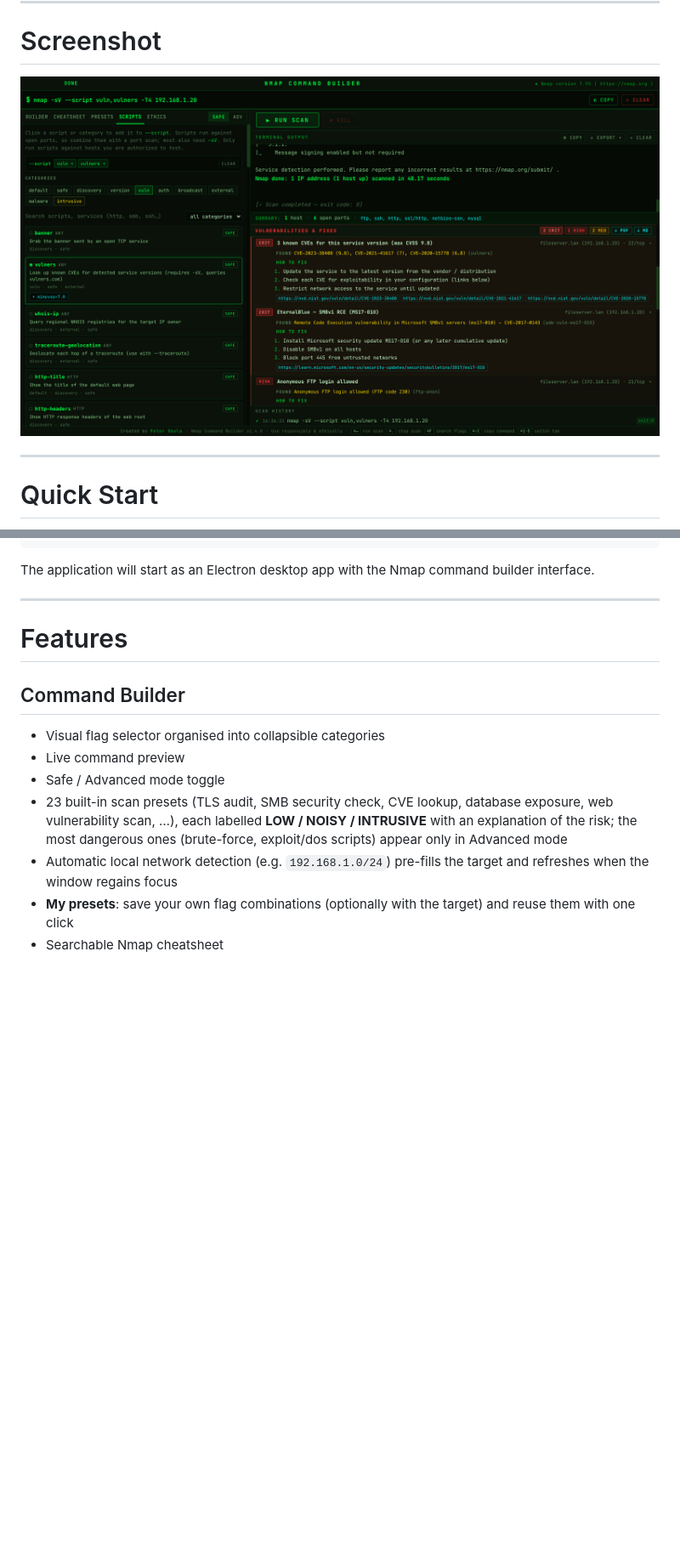
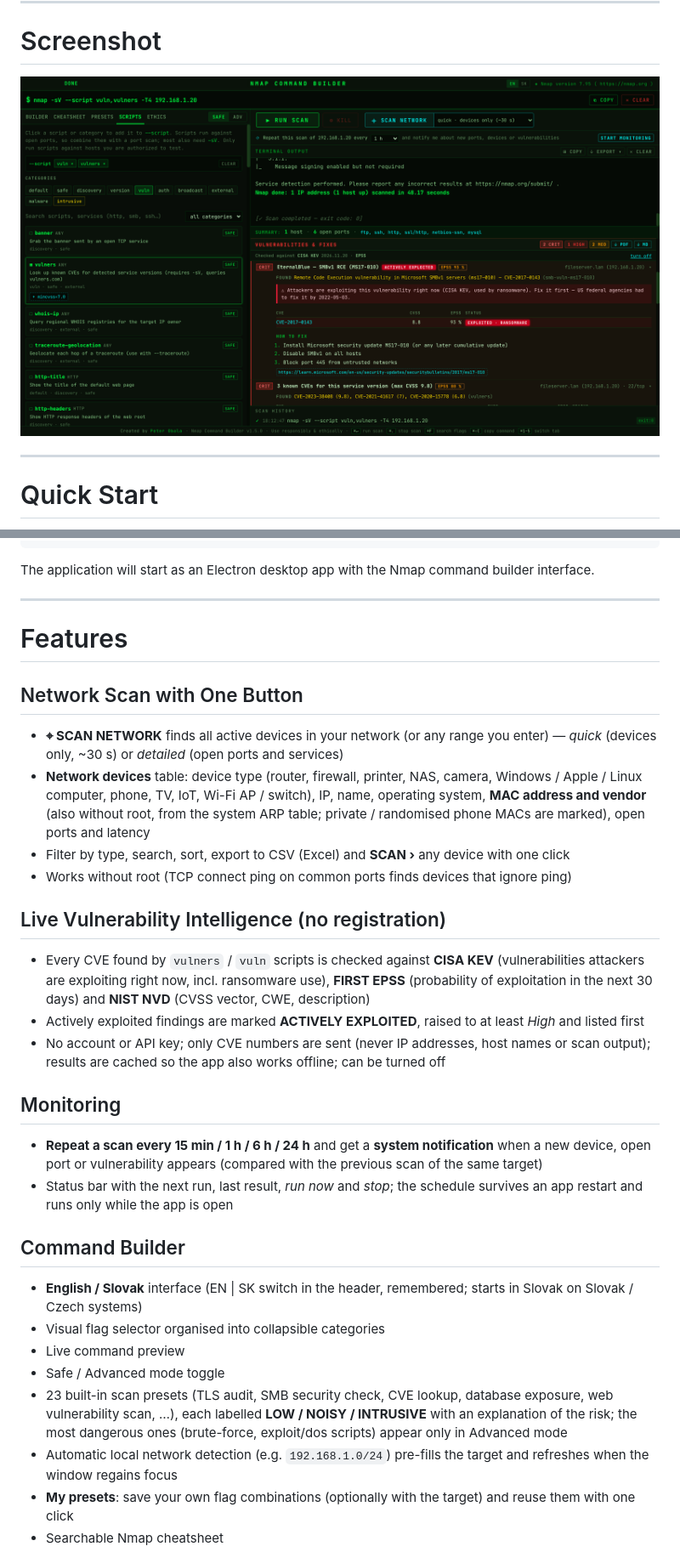
Before and after one commit to peterfromslovakia/nmap-command-builder, a Markdown page: README.md, 2 parts joined by grey strips. Shown at 85% size. Rendered like a GitHub page; pictures changed too: docs/images/nmap_screenshot.png; blank space fills up the shorter version.

Commit message:
Release v1.5.0: network scan, vulnerability intelligence, pentest report, Slovak UI, monitoring
Co-Authored-By: Claude Opus 5.5 <noreply@anthropic.com>

```diff
--- a/README.md
+++ b/README.md
@@ -59,8 +59,27 @@ The application will start as an Electron desktop app with the Nmap command buil
 
 # Features
 
+## Network Scan with One Button
+
+- **⌖ SCAN NETWORK** finds all active devices in your network (or any range you enter) — *quick* (devices only, ~30 s) or *detailed* (open ports and services)
+- **Network devices** table: device type (router, firewall, printer, NAS, camera, Windows / Apple / Linux computer, phone, TV, IoT, Wi-Fi AP / switch), IP, name, operating system, **MAC address and vendor** (also without root, from the system ARP table; private / randomised phone MACs are marked), open ports and latency
+- Filter by type, search, sort, export to CSV (Excel) and **SCAN ›** any device with one click
+- Works without root (TCP connect ping on common ports finds devices that ignore ping)
+
+## Live Vulnerability Intelligence (no registration)
+
+- Every CVE found by `vulners` / `vuln` scripts is checked against **CISA KEV** (vulnerabilities attackers are exploiting right now, incl. ransomware use), **FIRST EPSS** (probability of exploitation in the next 30 days) and **NIST NVD** (CVSS vector, CWE, description)
+- Actively exploited findings are marked **ACTIVELY EXPLOITED**, raised to at least *High* and listed first
+- No account or API key; only CVE numbers are sent (never IP addresses, host names or scan output); results are cached so the app also works offline; can be turned off
+
+## Monitoring
+
+- **Repeat a scan every 15 min / 1 h / 6 h / 24 h** and get a **system notification** when a new device, open port or vulnerability appears (compared with the previous scan of the same target)
+- Status bar with the next run, last result, *run now* and *stop*; the schedule survives an app restart and runs only while the app is open
+
 ## Command Builder
 
+- **English / Slovak** interface (EN | SK switch in the header, remembered; starts in Slovak on Slovak / Czech systems)
 - Visual flag selector organised into collapsible categories
 - Live command preview
 - Safe / Advanced mode toggle
```
Also changed, not shown: other parts of README.md (+14 -6 lines), CHANGELOG.md (+18 -0 lines), 5 other files.
